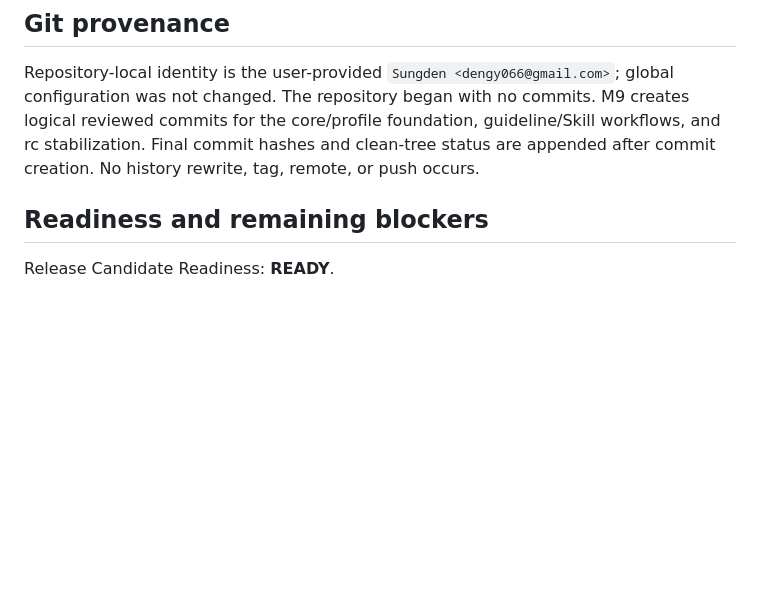
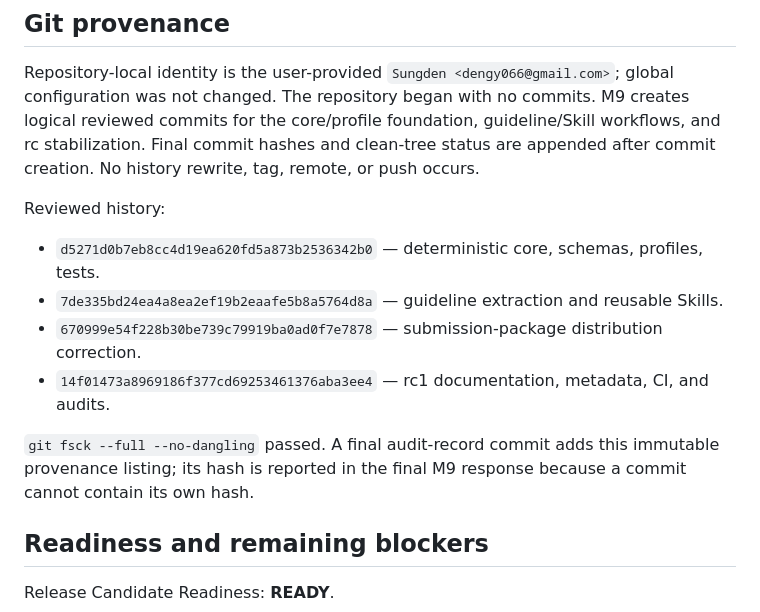
Before and after one commit to Sungden/JournalPort, a Markdown page: M9_AUDIT.md, the part around the change. Rendered like a GitHub page; blank space fills up the shorter version.

Commit message:
docs: record release candidate provenance audit

```diff
--- a/M9_AUDIT.md
+++ b/M9_AUDIT.md
@@ -81,6 +81,16 @@ was not changed. The repository began with no commits. M9 creates logical review
 core/profile foundation, guideline/Skill workflows, and rc stabilization. Final commit hashes and
 clean-tree status are appended after commit creation. No history rewrite, tag, remote, or push occurs.
 
+Reviewed history:
+
+- `d5271d0b7eb8cc4d19ea620fd5a873b2536342b0` — deterministic core, schemas, profiles, tests.
+- `7de335bd24ea4a8ea2ef19b2eaafe5b8a5764d8a` — guideline extraction and reusable Skills.
+- `670999e54f228b30be739c79919ba0ad0f7e7878` — submission-package distribution correction.
+- `14f01473a8969186f377cd69253461376aba3ee4` — rc1 documentation, metadata, CI, and audits.
+
+`git fsck --full --no-dangling` passed. A final audit-record commit adds this immutable provenance
+listing; its hash is reported in the final M9 response because a commit cannot contain its own hash.
+
 ## Readiness and remaining blockers
 
 Release Candidate Readiness: **READY**.
```
